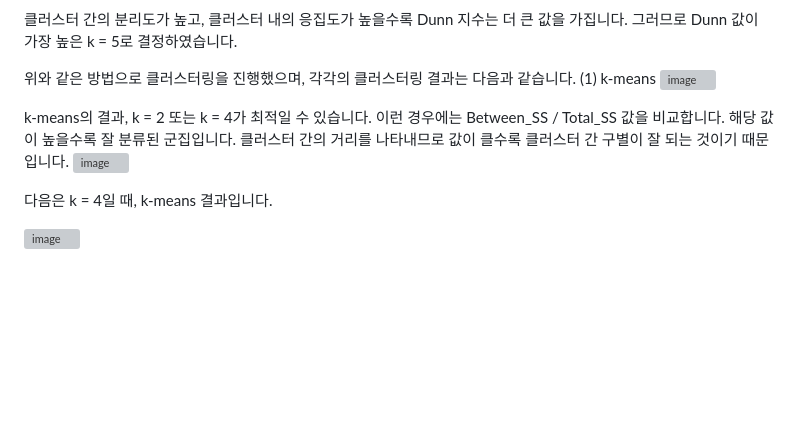
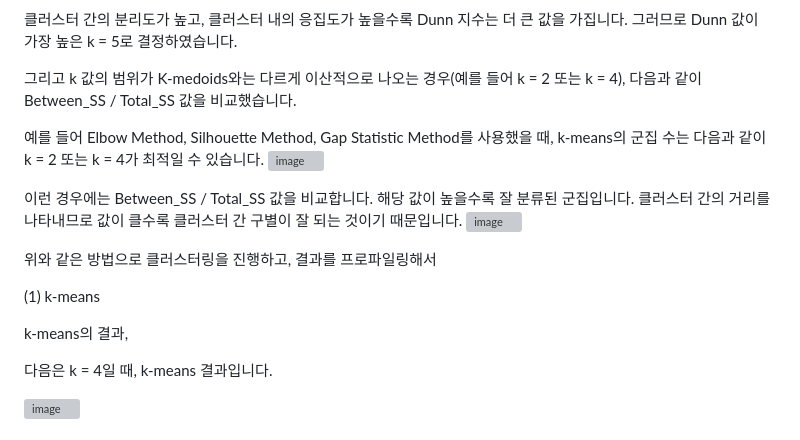
Before and after one commit to HyunJae0/-, a Markdown page: README.md, the part around the change. Rendered like a GitHub page; blank space fills up the shorter version; grey boxes are pictures that could not be loaded.

```diff
--- a/README.md
+++ b/README.md
@@ -81,12 +81,24 @@ summary(k_med_clvalid)
 
 클러스터 간의 분리도가 높고, 클러스터 내의 응집도가 높을수록 Dunn 지수는 더 큰 값을 가집니다. 그러므로 Dunn 값이 가장 높은 k = 5로 결정하였습니다.
 
-위와 같은 방법으로 클러스터링을 진행했으며, 각각의 클러스터링 결과는 다음과 같습니다.
-(1) k-means
+그리고 k 값의 범위가 K-medoids와는 다르게 이산적으로 나오는 경우(예를 들어 k = 2 또는 k = 4), 다음과 같이 Between_SS / Total_SS 값을 비교했습니다.
+
+예를 들어 Elbow Method, Silhouette Method, Gap Statistic Method를 사용했을 때, k-means의 군집 수는 다음과 같이 k = 2 또는 k = 4가 최적일 수 있습니다.
 ![image](https://github.com/user-attachments/assets/d8284e0a-7c70-428c-899a-aa734b9b56a9)
 
-k-means의 결과, k = 2 또는 k = 4가 최적일 수 있습니다. 이런 경우에는 Between_SS / Total_SS 값을 비교합니다. 해당 값이 높을수록 잘 분류된 군집입니다. 클러스터 간의 거리를 나타내므로 값이 클수록 클러스터 간 구별이 잘 되는 것이기 때문입니다.
+이런 경우에는 Between_SS / Total_SS 값을 비교합니다. 해당 값이 높을수록 잘 분류된 군집입니다. 클러스터 간의 거리를 나타내므로 값이 클수록 클러스터 간 구별이 잘 되는 것이기 때문입니다.
 ![image](https://github.com/user-attachments/assets/4792e5aa-b350-4c9f-ac10-4c54f1d430ea)
+
+
+
+위와 같은 방법으로 클러스터링을 진행하고, 결과를 프로파일링해서
+
+
+(1) k-means
+
+
+k-means의 결과,
+
 
 다음은 k = 4일 때, k-means 결과입니다.
 
```
